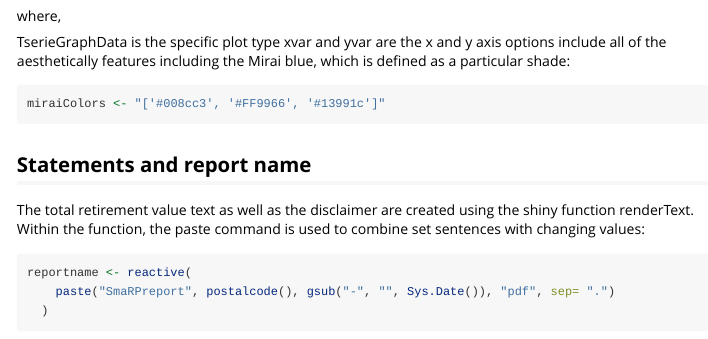
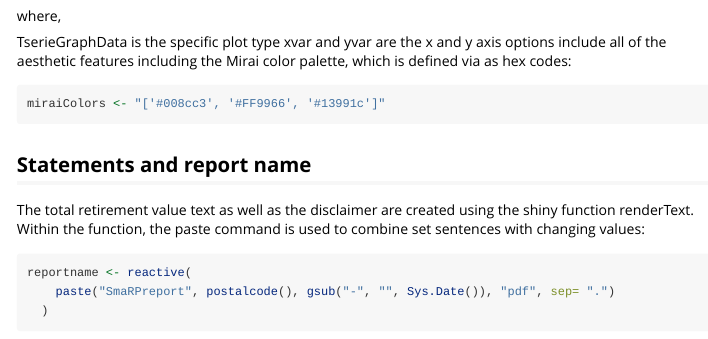
Before and after one commit to miraisolutions/SmaRP, an R Markdown document (vignettes/smarp_server.Rmd): the page in a window 1100 px wide, from 2080 px down. Rendered offline with R 4.5, knitr and Pandoc, with nearby package versions.

Commit message:
Update vignettes/smarp_server.Rmd
Co-Authored-By: fvitalini <francesca.vitalini@mirai-solutions.com>

````diff
--- a/vignettes/smarp_server.Rmd
+++ b/vignettes/smarp_server.Rmd
@@ -96,7 +96,7 @@ where,
 
 TserieGraphData is the specific  plot type
 xvar and yvar are the x and y axis
-options include all of the aesthetically features including the Mirai blue, which is defined as a particular shade:
+options include all of the aesthetic features including the Mirai color palette, which is defined via as hex codes:
 
 ```{r}
 miraiColors <- "['#008cc3', '#FF9966', '#13991c']"
````
